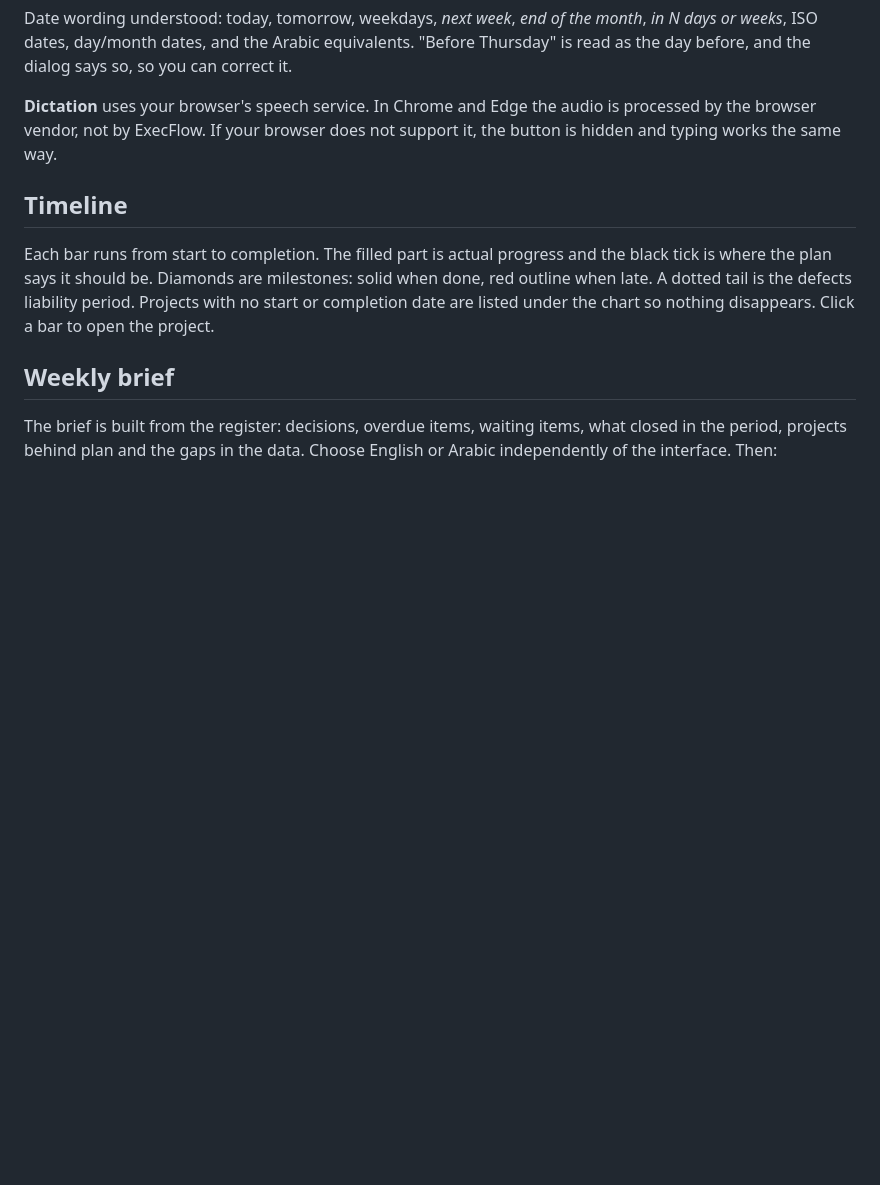
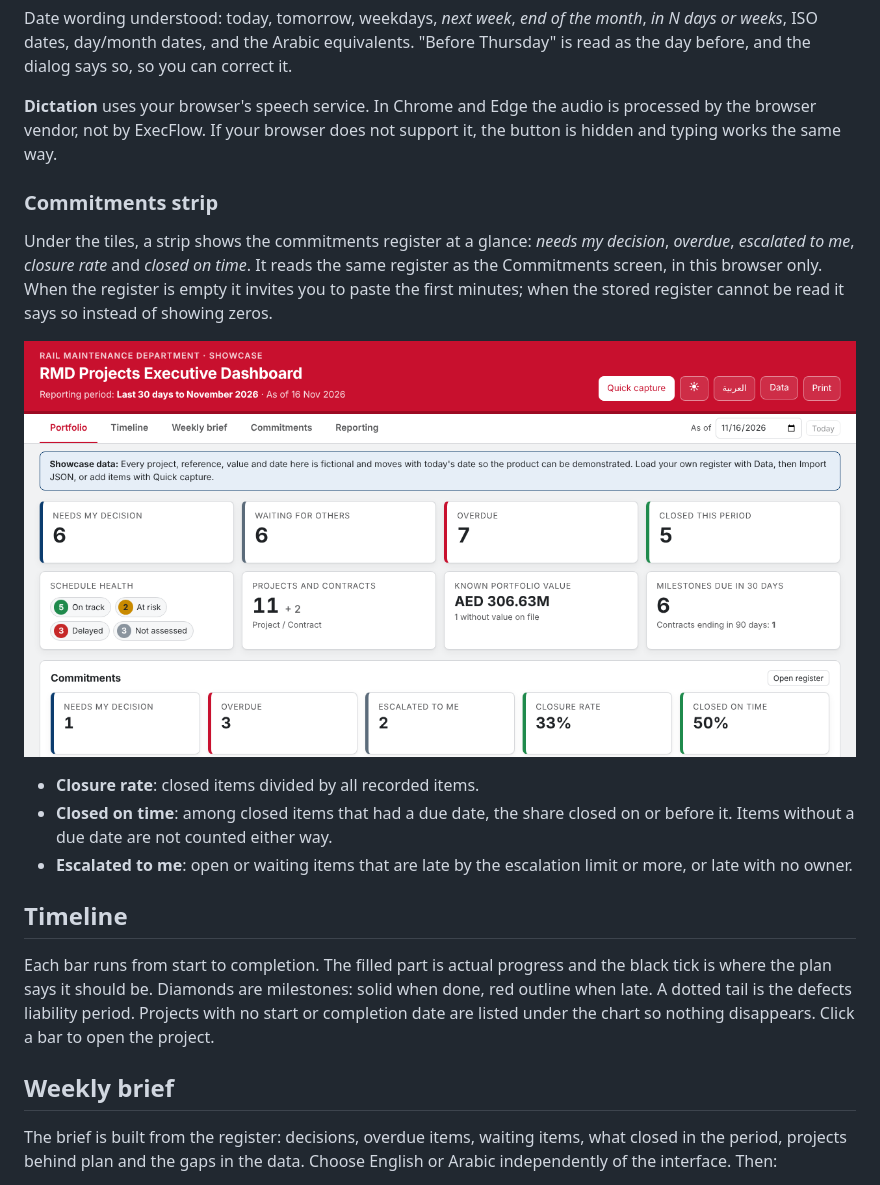
Before and after one commit to ahmadzayan-hub/exeflow, a Markdown page: docs/user-guide.md, the part around one of its changes. GitHub-like rendering; pictures changed too: docs/assets/screens/commitments-strip-en.png (added); blank space fills up the shorter version.

```diff
--- a/docs/user-guide.md
+++ b/docs/user-guide.md
@@ -59,6 +60,16 @@ Date wording understood: today, tomorrow, weekdays, *next week*, *end of the mon
 
 **Dictation** uses your browser's speech service. In Chrome and Edge the audio is processed by the browser vendor, not by ExecFlow. If your browser does not support it, the button is hidden and typing works the same way.
 
+### Commitments strip
+
+Under the tiles, a strip shows the commitments register at a glance: *needs my decision*, *overdue*, *escalated to me*, *closure rate* and *closed on time*. It reads the same register as the Commitments screen, in this browser only. When the register is empty it invites you to paste the first minutes; when the stored register cannot be read it says so instead of showing zeros.
+
+![Commitments strip](assets/screens/commitments-strip-en.png)
+
+- **Closure rate**: closed items divided by all recorded items.
+- **Closed on time**: among closed items that had a due date, the share closed on or before it. Items without a due date are not counted either way.
+- **Escalated to me**: open or waiting items that are late by the escalation limit or more, or late with no owner.
+
 ## Timeline
 
 Each bar runs from start to completion. The filled part is actual progress and the black tick is where the plan says it should be. Diamonds are milestones: solid when done, red outline when late. A dotted tail is the defects liability period. Projects with no start or completion date are listed under the chart so nothing disappears. Click a bar to open the project.
```
Also changed, not shown: other parts of docs/user-guide.md (+16 -1 lines), CHANGELOG.md (+5 -0 lines), docs/roadmap.md (+4 -2 lines), docs/assets/screens/escalation-en.png (added), 14 other files.
